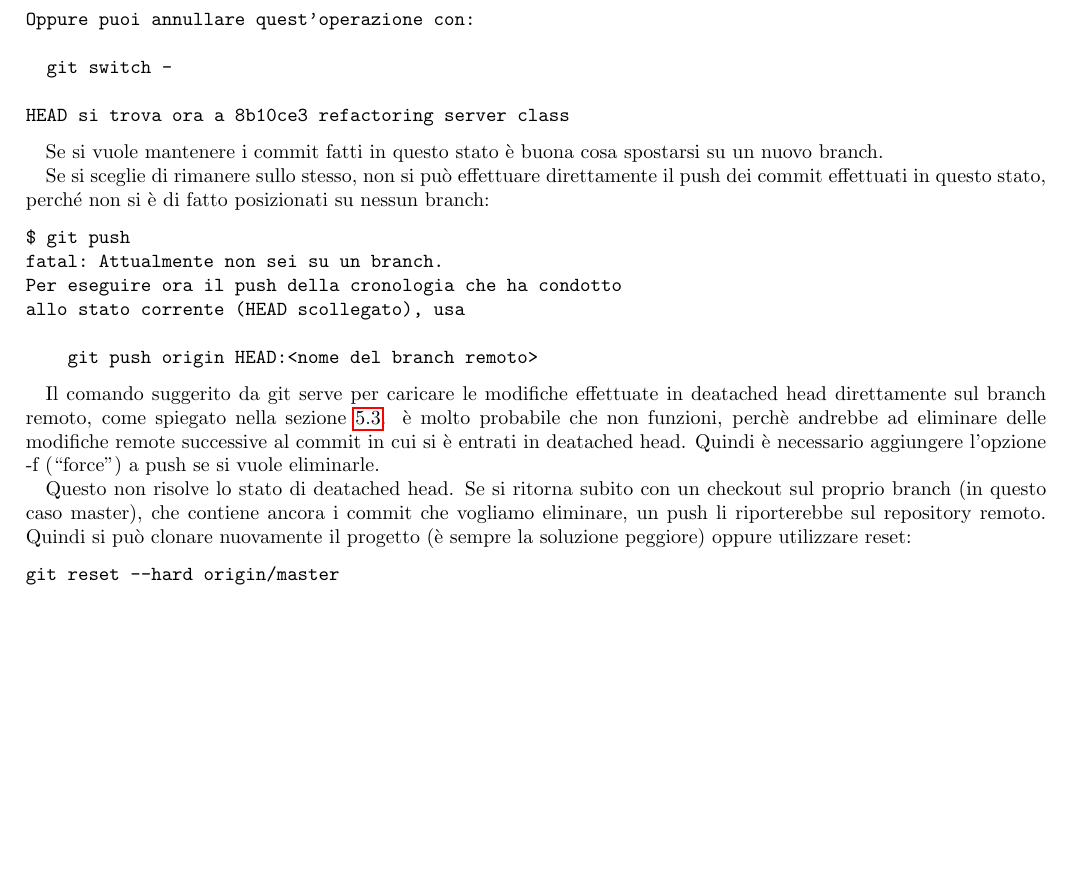
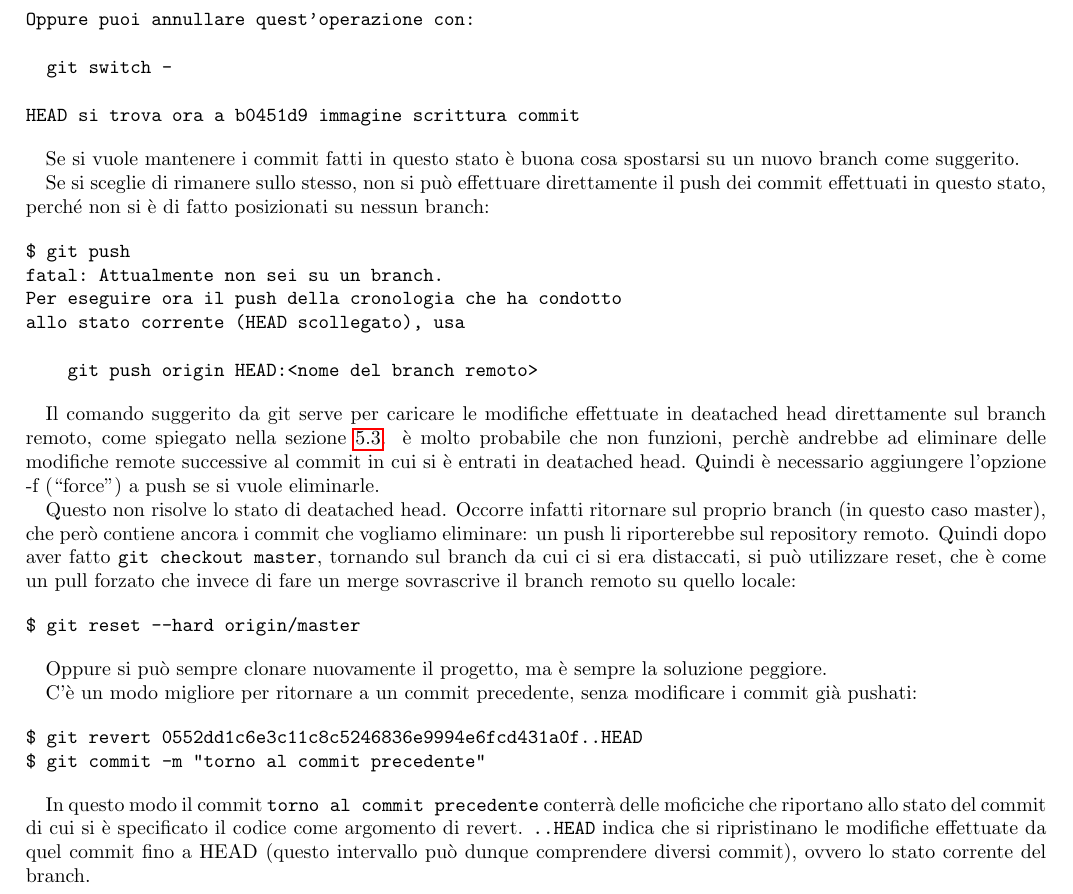
Before and after one commit to Stivvo/GitNoob2Pro, a LaTeX document (git.tex): part of page 8 of 10, cut so that both start at the same text, the shorter picture padded with empty space. Compiled offline with pdfLaTeX.

Commit message:
tornare ad un commit precedente
- migliore spiegazione di come uscire da deatached head mantenendo le
  modifiche (reset)
- revert come strada alternativa

```diff
--- a/git.tex
+++ b/git.tex
@@ -411,11 +411,11 @@ Oppure puoi annullare quest'operazione con:
 
   git switch -
 
-HEAD si trova ora a 8b10ce3 refactoring server class
+HEAD si trova ora a b0451d9 immagine scrittura commit
 \end{verbatim}
 
 Se si vuole mantenere i commit fatti in questo stato è buona cosa spostarsi su
-un nuovo branch.
+un nuovo branch come suggerito.
 
 Se si sceglie di rimanere sullo stesso, non si può effettuare direttamente il push dei
 commit effettuati in questo stato, perché non si è di fatto posizionati su nessun branch:
@@ -437,15 +437,33 @@ cui si è entrati in deatached head. Quindi è necessario aggiungere l'opzione -
 (``force'') a push se si vuole eliminarle.
 
 Questo non risolve lo stato di deatached head.
-Se si ritorna subito con un checkout sul proprio branch (in questo caso master),
-che contiene ancora i commit che vogliamo eliminare, un push li riporterebbe sul
+Occorre infatti ritornare sul proprio branch (in questo caso master),
+che però contiene ancora i commit che vogliamo eliminare: un push li riporterebbe sul
 repository remoto.
-Quindi si può clonare nuovamente il progetto (è sempre la soluzione peggiore)
-oppure utilizzare reset:
+Quindi dopo aver fatto \code{git checkout master}, tornando sul branch da cui ci
+si era distaccati, si può utilizzare reset, che è come un pull forzato che invece
+di fare un merge sovrascrive il branch remoto su quello locale:
 
 \begin{verbatim}
-git reset --hard origin/master
+$ git reset --hard origin/master
 \end{verbatim}
+
+Oppure si può sempre clonare nuovamente il progetto, ma è sempre la soluzione
+peggiore.
+
+C'è un modo migliore per ritornare a un commit precedente, senza modificare i
+commit già pushati:
+
+\begin{verbatim}
+$ git revert 0552dd1c6e3c11c8c5246836e9994e6fcd431a0f..HEAD
+$ git commit -m "torno al commit precedente"
+\end{verbatim}
+
+In questo modo il commit \code{torno al commit precedente} conterrà delle
+moficiche che riportano allo stato del commit di cui si è specificato il codice
+come argomento di revert. \code{..HEAD} indica che si ripristinano le modifiche
+effettuate da quel commit fino a HEAD (questo intervallo può dunque comprendere
+diversi commit), ovvero lo stato corrente del branch.
 
 \subsection{Tags}
 
```
Also changed, not shown: git.pdf.
